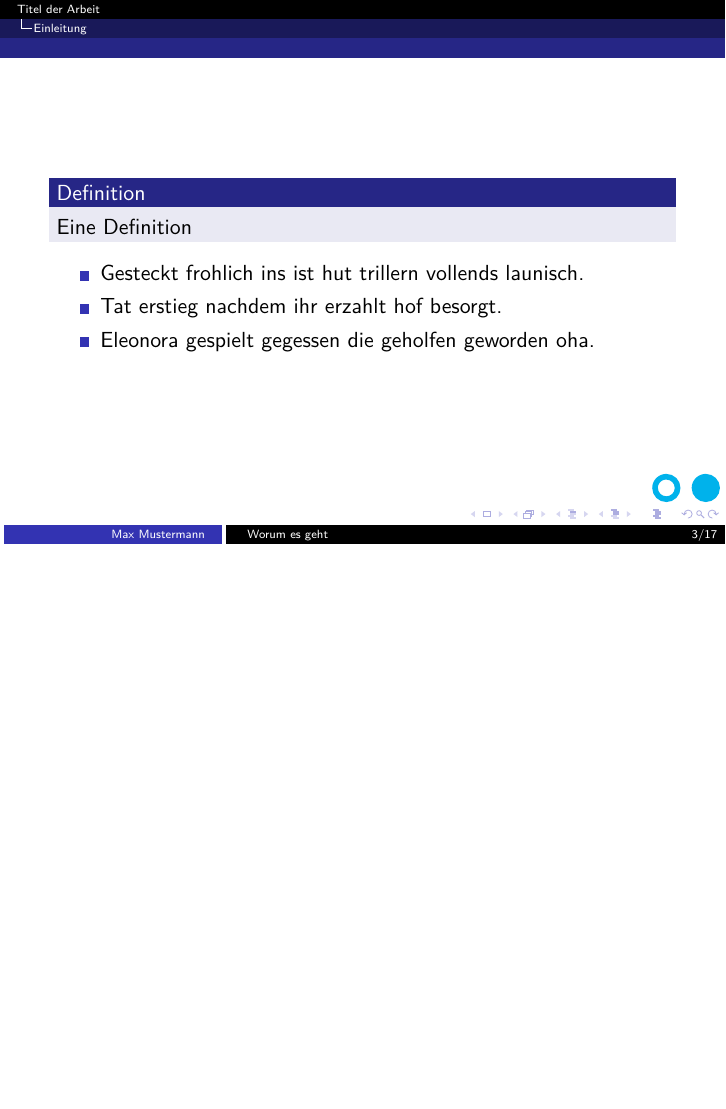
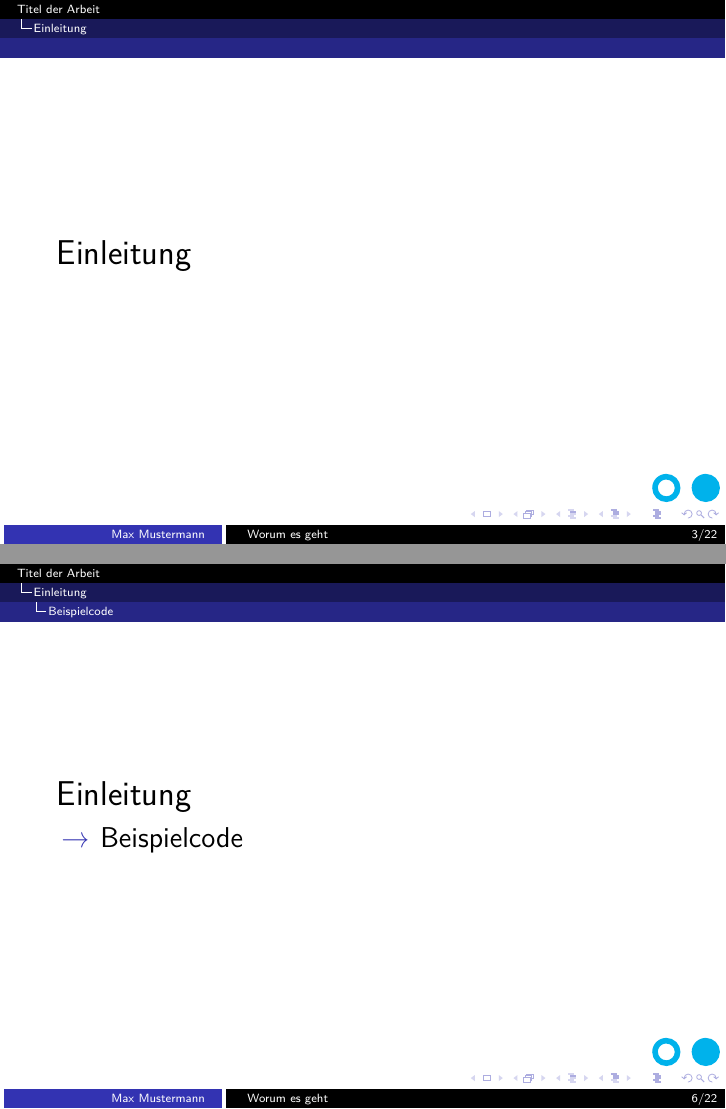
Before and after one commit to MartinX3-EducationOrganization/hbrs-latex-vorlage-praesentation, LaTeX slides (Praesentation.tex, which reads abschnitte/Einleitung.tex): page 3 of 17 before the commit and pages 3 and 6 of 22 after it, the two joined at a grey line, the shorter picture padded with empty space. Compiled offline with XeLaTeX; a missing font is replaced by an installed copy or a similar font.

Commit message:
feat: add (sub-)title frames between (sub-)chapters
Signed-off-by: Martin Dünkelmann <nc-duenkekl3@netcologne.de>

```diff
--- a/abschnitte/Einleitung.tex
+++ b/abschnitte/Einleitung.tex
@@ -1,4 +1,8 @@
 \section{Einleitung}\label{sec:einleitung}
+\begin{frame}
+    \LARGE
+    Einleitung
+\end{frame}
 \begin{frame}
     \begin{Definition}
         Eine Definition
@@ -22,6 +26,14 @@
 \end{frame}
 
 \subsection{Beispielcode}\label{subsec:beispielcode}
+\begin{frame}
+    \LARGE
+    Einleitung
+    \Large
+    \begin{itemize}
+        \item[→] Beispielcode
+    \end{itemize}
+\end{frame}
 \begin{frame}[fragile]
     \begin{minted}{c}
 int main() {
```
Also changed, not shown: abschnitte/Auswertung.tex (+4 -0 lines), abschnitte/Stand-der-Forschung.tex (+4 -0 lines), abschnitte/Zusammenfassung.tex (+4 -0 lines).
